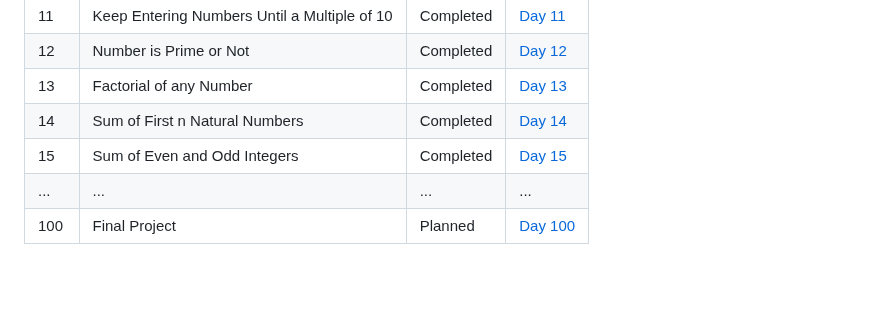
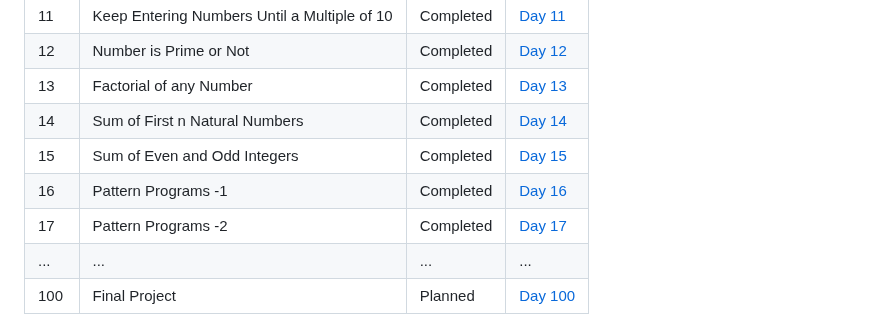
Before and after one commit to Yugal-kosamshile/100-Days-of-Coding-Challenge-Java, a Markdown page: README.md, the part around the change. GitHub-like rendering; blank space fills up the shorter version.

```diff
--- a/README.md
+++ b/README.md
@@ -36,6 +36,8 @@ Every day, I'll be adding a new folder corresponding to that day's challenge. Ea
 | 13   | Factorial of any Number | Completed | [Day 13](./Day%2013) |
 | 14   | Sum of First n Natural Numbers | Completed | [Day 14](./Day%2014) |
 | 15   | Sum of Even and Odd Integers | Completed | [Day 15](./Day%2015) |
+| 16   | Pattern Programs -1 | Completed | [Day 16](./Day%2016) |
+| 17   | Pattern Programs -2 | Completed | [Day 17](./Day%2017) |
 | ... | ... | ... | ... |
 | 100 | Final Project | Planned | [Day 100](./Day100) |
 
```
